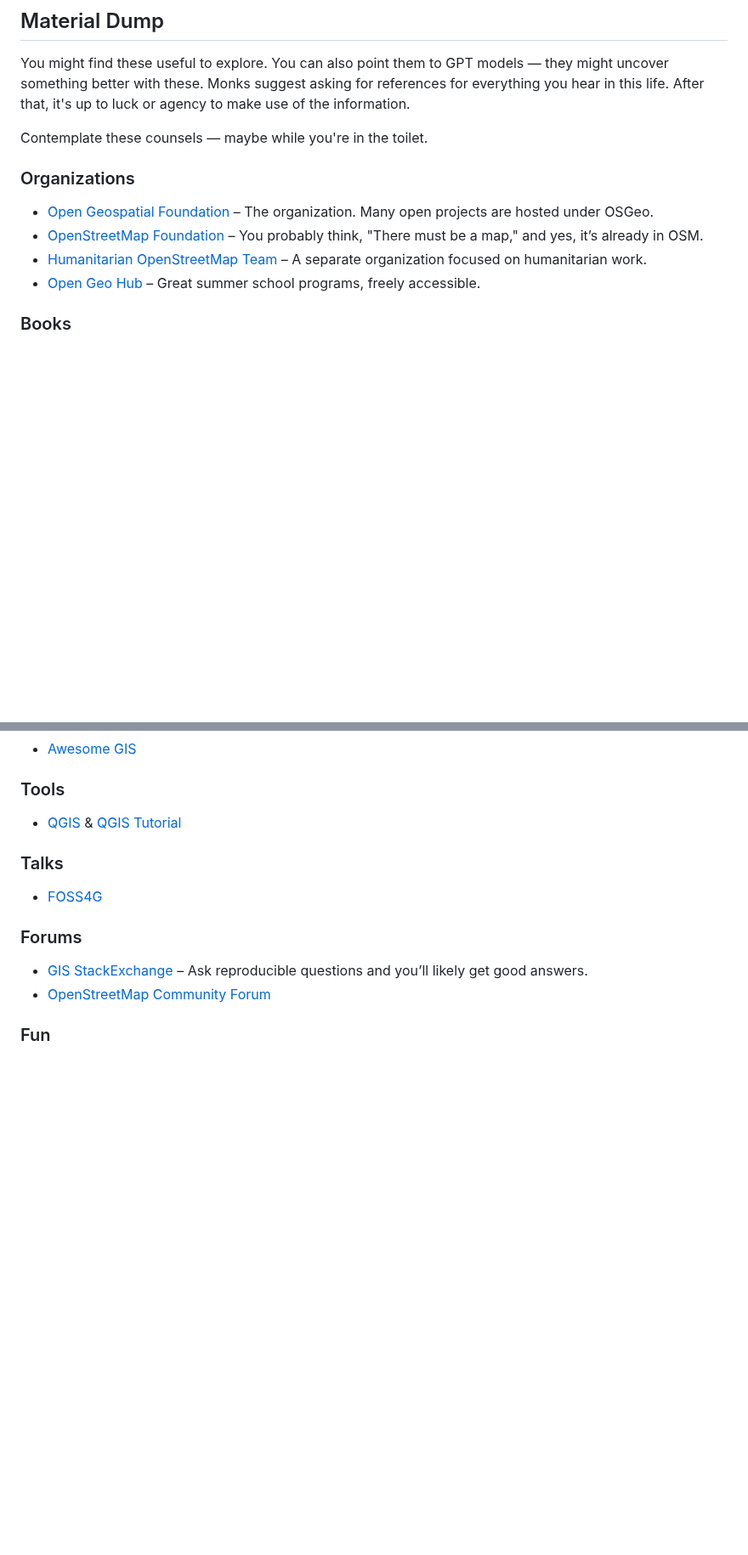
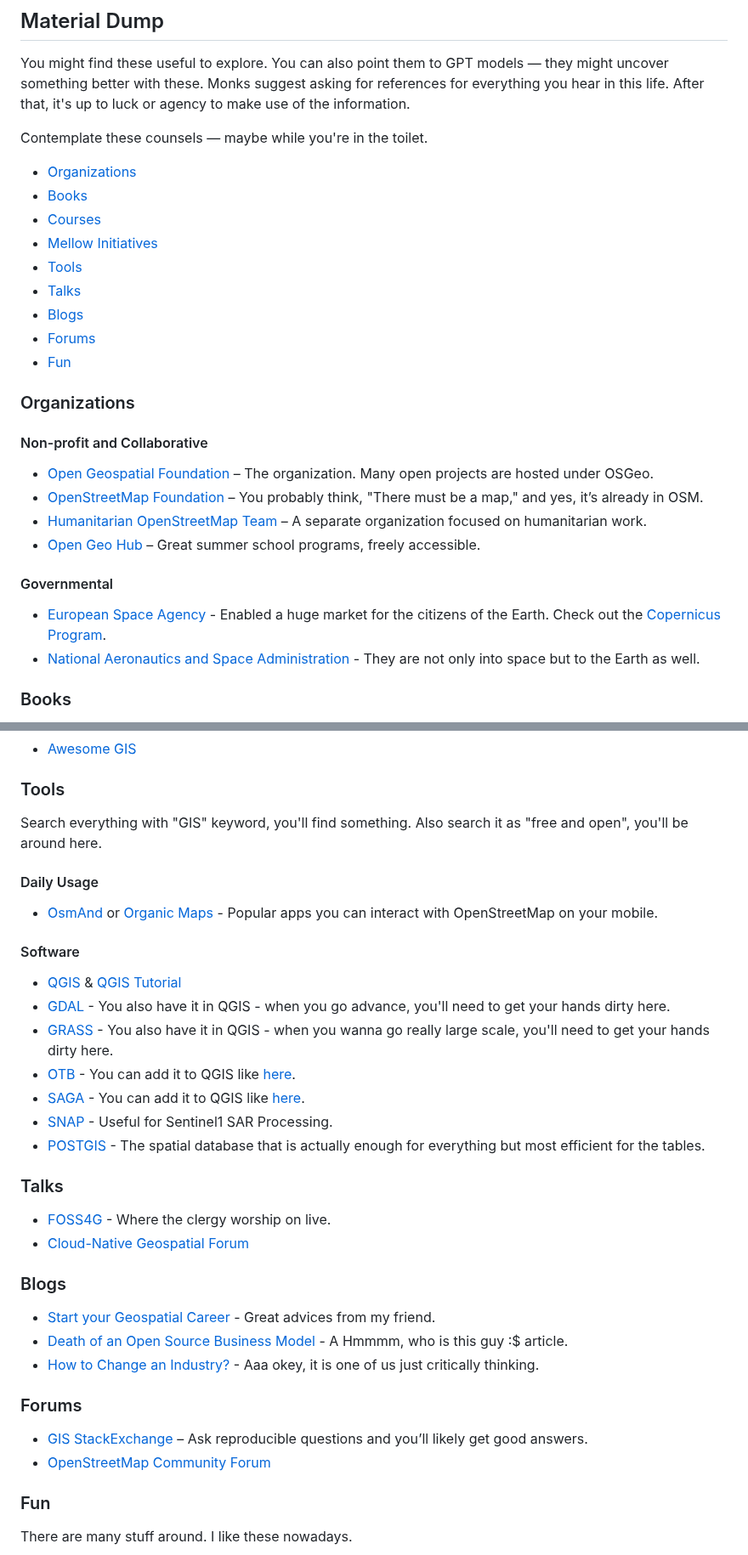
Before and after one commit to bkavlak/layperson-into-geospatial, a Markdown page: README.md, 2 parts joined by grey strips. Shown at 85% size. GitHub-like rendering; blank space fills up the shorter version.

```diff
--- a/README.md
+++ b/README.md
@@ -47,14 +47,27 @@ You might find these useful to explore. You can also point them to GPT models
 
 Contemplate these counsels — maybe while you're in the toilet.
 
+- [Organizations](#what-is-this-mystical-free-and-open-geospatial-clergy?)
+- [Books](#Courses)
+- [Courses](#Courses)
+- [Mellow Initiatives](#Mellow-Initiatives)
+- [Tools](#Tools)
+- [Talks](#Talks)
+- [Blogs](#Blogs)
+- [Forums](#Forums)
+- [Fun](#Fun)
 
 ### Organizations
 
+#### Non-profit and Collaborative
 - [Open Geospatial Foundation](https://www.osgeo.org/) – The organization. Many open projects are hosted under OSGeo.
 - [OpenStreetMap Foundation](https://osmfoundation.org/) – You probably think, "There must be a map," and yes, it’s already in OSM.
 - [Humanitarian OpenStreetMap Team](https://www.hotosm.org/) – A separate organization focused on humanitarian work.
 - [Open Geo Hub](https://opengeohub.org/) – Great summer school programs, freely accessible.
 
+#### Governmental
+- [European Space Agency](https://www.esa.int/) - Enabled a huge market for the citizens of the Earth. Check out the [Copernicus Program](https://www.copernicus.eu/en).
+- [National Aeronautics and Space Administration](https://data.nasa.gov/) - They are not only into space but to the Earth as well.
 
 ### Books
 
@@ -88,14 +101,32 @@ Contemplate these counsels — maybe while you're in the toilet.
 
 
 ### Tools
+Search everything with "GIS" keyword, you'll find something. Also search it as "free and open", you'll be around here.
 
-- [QGIS](https://qgis.org) & [QGIS Tutorial](https://www.youtube.com/playlist?list=PLNBeueOmuY163iwu4VpZdjqqdU1HkRTP_)
+#### Daily Usage
+- [OsmAnd](https://osmand.net/) or [Organic Maps](https://organicmaps.app/) - Popular apps you can interact with OpenStreetMap on your mobile.
+
+#### Software
+- [QGIS](https://qgis.org) & [QGIS Tutorial](https://www.youtube.com/playlist?list=PLNBeueOmuY163iwu4VpZdjqqdU1HkRTP)
+- [GDAL](https://gdal.org/en/stable/) - You also have it in QGIS - when you go advance, you'll need to get your hands dirty here.
+- [GRASS](https://grass.osgeo.org/) - You also have it in QGIS - when you wanna go really large scale, you'll need to get your hands dirty here.
+- [OTB](https://www.orfeo-toolbox.org/) - You can add it to QGIS like [here](https://www.youtube.com/watch?v=kPB1lqvZ1II).
+- [SAGA](https://www.youtube.com/watch?v=ceBOzPtQvms) - You can add it to QGIS like [here](https://www.youtube.com/watch?v=ceBOzPtQvms).
+- [SNAP](https://step.esa.int/main/download/snap-download/) - Useful for Sentinel1 SAR Processing.
+- [POSTGIS](https://postgis.net/) - The spatial database that is actually enough for everything but most efficient for the tables.
 
 
 ### Talks
 
-- [FOSS4G](https://www.youtube.com/@FOSS4G/playlists)
+- [FOSS4G](https://www.youtube.com/@FOSS4G/playlists) - Where the clergy worship on live.
+- [Cloud-Native Geospatial Forum](https://www.youtube.com/@cloudnativegeo/playlists)
 
+
+### Blogs
+
+- [Start your Geospatial Career](https://chrieke.medium.com/start-your-geospatial-career-8eaf1a94d047) - Great advices from my friend.
+- [Death of an Open Source Business Model](https://joemorrison.medium.com/death-of-an-open-source-business-model-62bc227a7e9b) - A Hmmmm, who is this guy :$ article.
+- [How to Change an Industry?](https://joemorrison.substack.com/p/how-to-change-an-industry) - Aaa okey, it is one of us just critically thinking.
 
 ### Forums
 
@@ -104,4 +135,5 @@ Contemplate these counsels — maybe while you're in the toilet.
 
 
 ### Fun
+There are many stuff around. I like these nowadays.
 
```
Also changed, not shown: other parts of README.md (+2 -2 lines).
